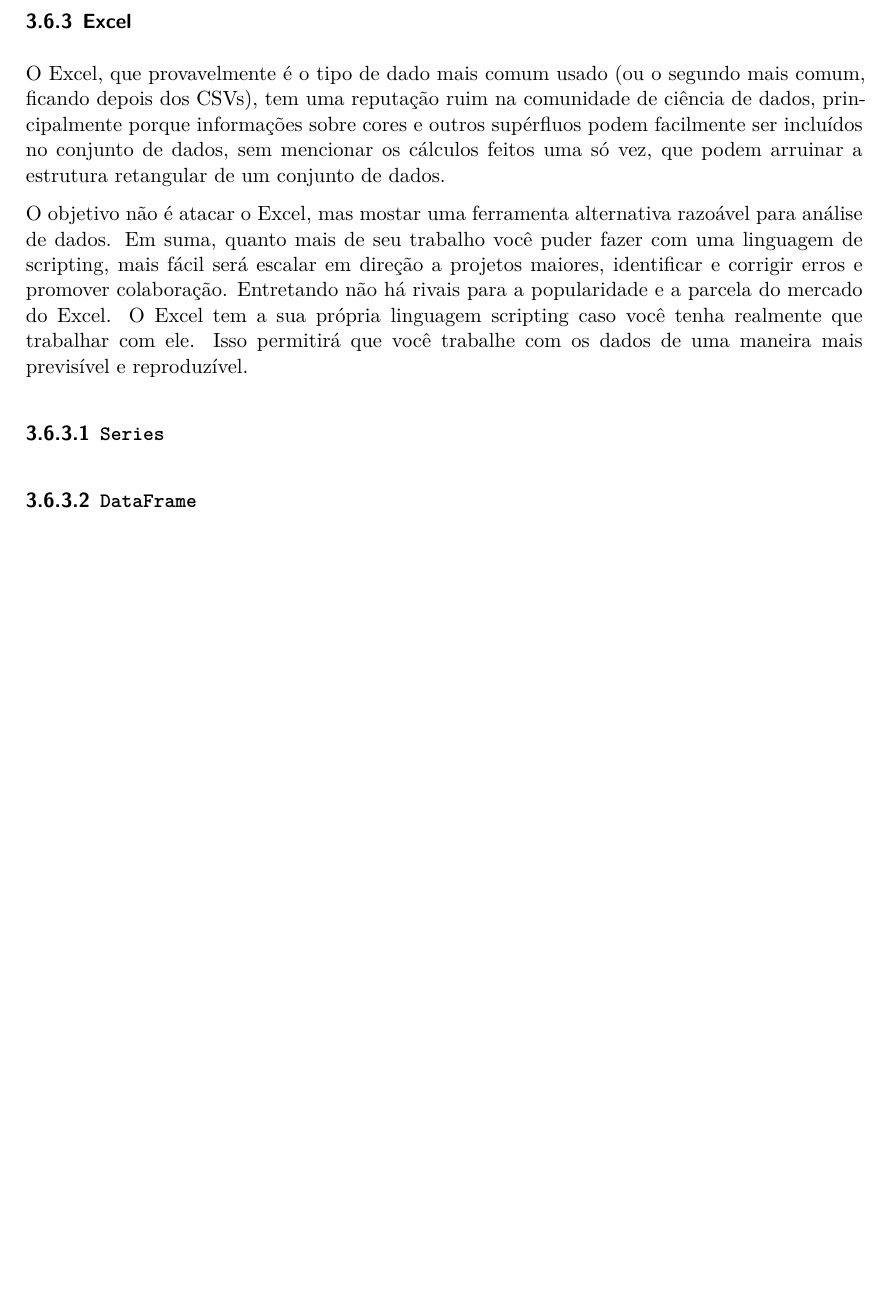
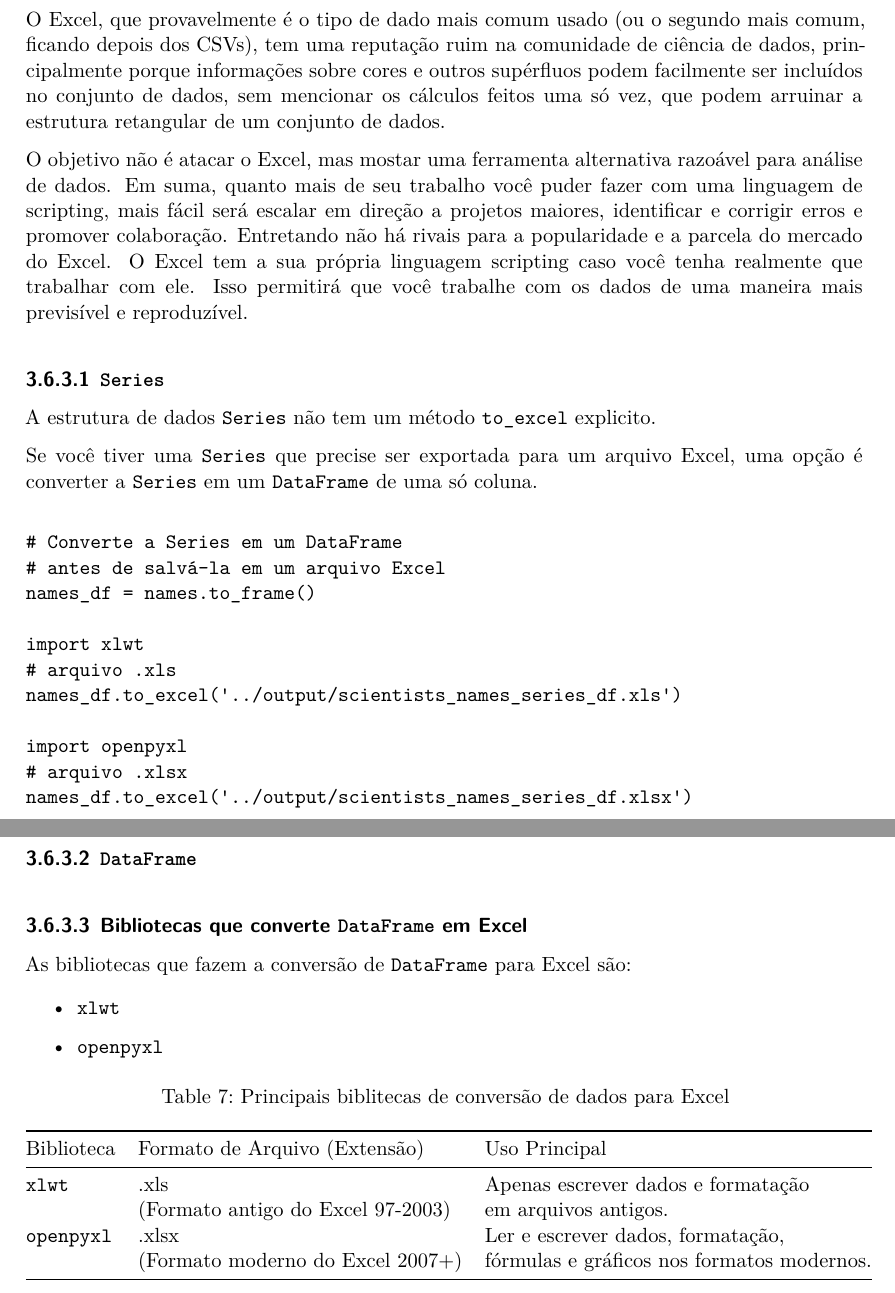
Before and after one commit to seperool/python_dados, a Quarto document (Python_dados.qmd): part of page 89 of 92 before the commit and two parts of pages 89 and 90 of 93 after it, the two joined at a grey line, cut at the place of the change, the shorter picture padded with empty space. The pictures show the output file Python_dados.pdf that the author committed with the source.

Commit message:
Conversao Series para DataFrame e exportacao Excel

````diff
--- a/Python_dados.qmd
+++ b/Python_dados.qmd
@@ -1907,4 +1907,33 @@
 O objetivo não é atacar o Excel, mas mostar uma ferramenta alternativa razoável para análise de dados. Em suma, quanto mais de seu trabalho você puder fazer com uma linguagem de scripting, mais fácil será escalar em direção a projetos maiores, identificar e corrigir erros e promover colaboração. Entretando não há rivais para a popularidade e a parcela do mercado do Excel. O Excel tem a sua própria linguagem scripting caso você tenha realmente que trabalhar com ele. Isso permitirá que você trabalhe com os dados de uma maneira mais previsível e reproduzível.
 
 #### `Series`
+
+A estrutura de dados `Series` não tem um método `to_excel` explicito.
+
+Se você tiver uma `Series` que precise ser exportada para um arquivo Excel, uma opção é converter a `Series` em um `DataFrame` de uma só coluna.
+
+```
+# Converte a Series em um DataFrame
+# antes de salvá-la em um arquivo Excel
+names_df = names.to_frame()
+
+import xlwt
+# arquivo .xls
+names_df.to_excel('../output/scientists_names_series_df.xls')
+
+import openpyxl
+# arquivo .xlsx
+names_df.to_excel('../output/scientists_names_series_df.xlsx')
+```
+
+\newpage
+
 #### `DataFrame`
+
+#### Bibliotecas que converte `DataFrame` em Excel
+
+As bibliotecas que fazem a conversão de `DataFrame` para Excel são:
+
+  * `xlwt`
+
+  * `openpyxl`
@@ -1911,3 +1946,15 @@
+#| tbl-cap: Principais biblitecas de conversão de dados para Excel
+
+from IPython.display import Markdown
+from tabulate import tabulate
+table = [["`xlwt`",".xls \n(Formato antigo do Excel 97-2003)","Apenas escrever dados e formatação \nem arquivos antigos."],
+         ["`openpyxl`",".xlsx \n(Formato moderno do Excel 2007+)","Ler e escrever dados, formatação,\n fórmulas e gráficos nos formatos modernos."]]
+Markdown(tabulate(
+  table,
+  headers=["Biblioteca","Formato de Arquivo (Extensão)","Uso Principal"],
+  colalign=("left","left","left")
+  ))
+```
 
 \newpage
 
````
Also changed, not shown: Python_dados.pdf, Python_dados.qmd (6 more changed lines).
